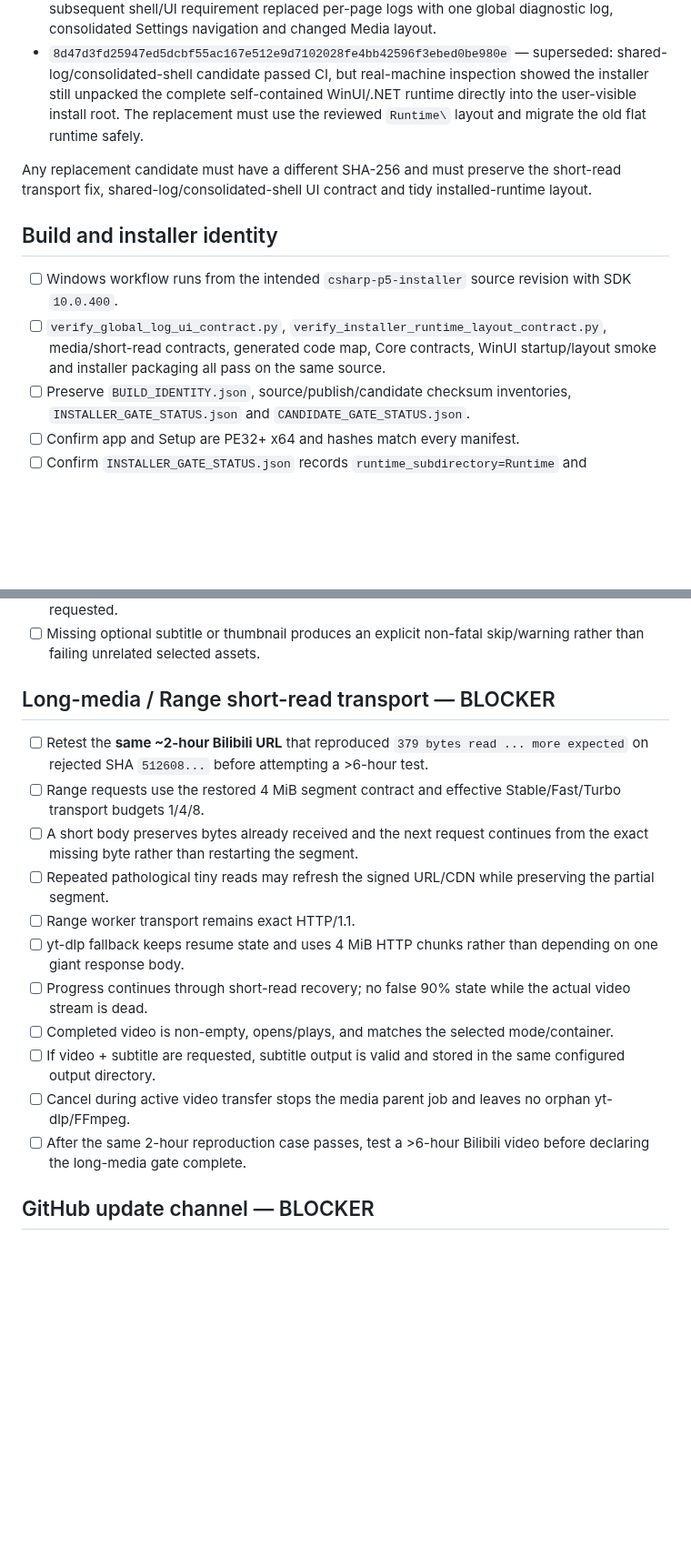
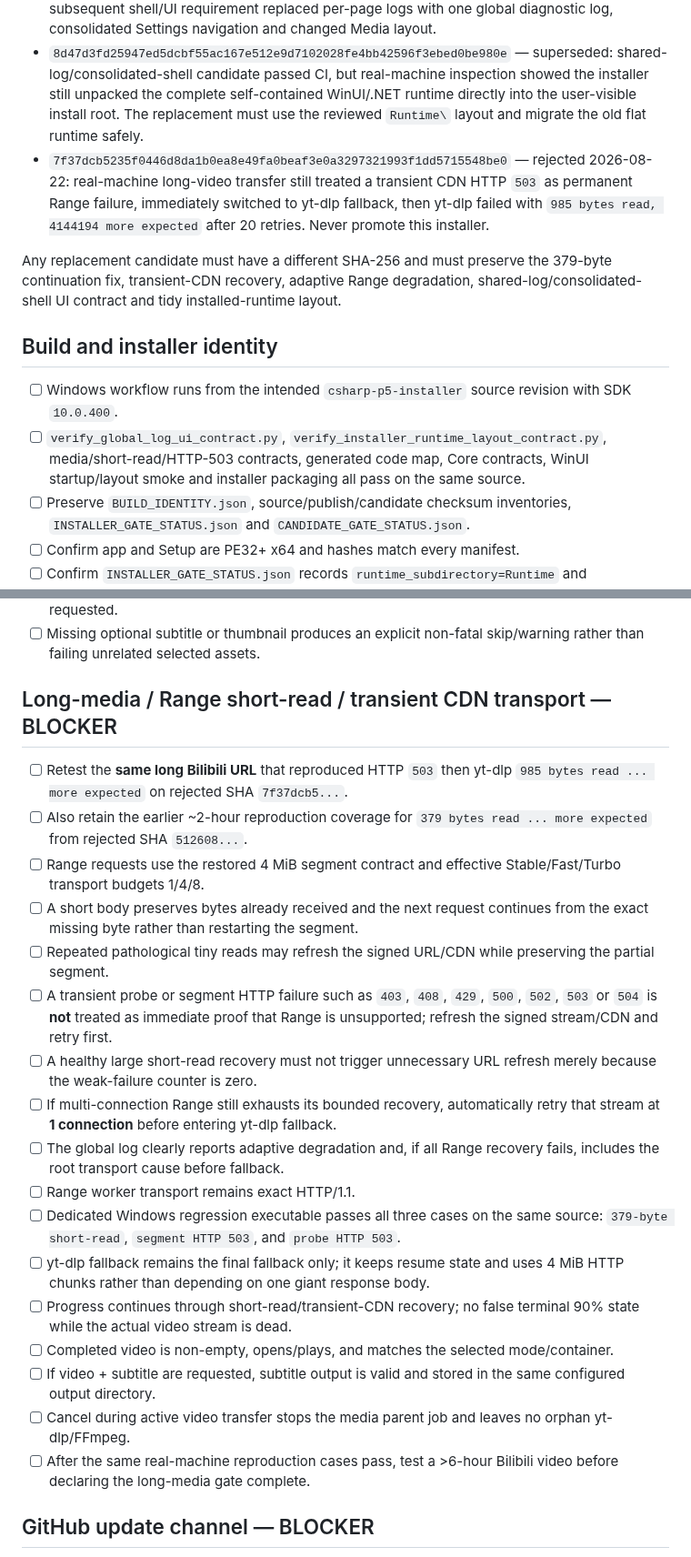
Before and after one commit to wan1778/BiliSub-Studio, a Markdown page: docs/migration/WINDOWS_FIELD_CHECKLIST_CSHARP_P5.md, 2 parts joined by grey strips. Shown at 91% size. Rendered like a GitHub page; blank space fills up the shorter version.

Commit message:
docs: record transient CDN long-media regression

```diff
--- a/docs/migration/WINDOWS_FIELD_CHECKLIST_CSHARP_P5.md
+++ b/docs/migration/WINDOWS_FIELD_CHECKLIST_CSHARP_P5.md
@@ -13,13 +13,14 @@ Status starts as **BLOCKED**. Record one exact branch source revision, workflow
 - `51260889e3b62ab3264aaaa38b32149aa008c3d2334660aa7c3716dfd6445b07` — rejected/superseded: real-machine ~2-hour Bilibili test reproduced `379 bytes read ... more expected`, Range segment 0 failure and yt-dlp fallback exhaustion.
 - `bbf956e07bcd4f44d6855bb97ddaff369a96161930fba449153f59531058ee99` — superseded after downloader run 61 passed the dedicated 379-byte continuation fixture, because the subsequent shell/UI requirement replaced per-page logs with one global diagnostic log, consolidated Settings navigation and changed Media layout.
 - `8d47d3fd25947ed5dcbf55ac167e512e9d7102028fe4bb42596f3ebed0be980e` — superseded: shared-log/consolidated-shell candidate passed CI, but real-machine inspection showed the installer still unpacked the complete self-contained WinUI/.NET runtime directly into the user-visible install root. The replacement must use the reviewed `Runtime\` layout and migrate the old flat runtime safely.
+- `7f37dcb5235f0446d8da1b0ea8e49fa0beaf3e0a3297321993f1dd5715548be0` — rejected 2026-08-22: real-machine long-video transfer still treated a transient CDN HTTP `503` as permanent Range failure, immediately switched to yt-dlp fallback, then yt-dlp failed with `985 bytes read, 4144194 more expected` after 20 retries. Never promote this installer.
 
-Any replacement candidate must have a different SHA-256 and must preserve the short-read transport fix, shared-log/consolidated-shell UI contract and tidy installed-runtime layout.
+Any replacement candidate must have a different SHA-256 and must preserve the 379-byte continuation fix, transient-CDN recovery, adaptive Range degradation, shared-log/consolidated-shell UI contract and tidy installed-runtime layout.
 
 ## Build and installer identity
 
 - [ ] Windows workflow runs from the intended `csharp-p5-installer` source revision with SDK `10.0.400`.
-- [ ] `verify_global_log_ui_contract.py`, `verify_installer_runtime_layout_contract.py`, media/short-read contracts, generated code map, Core contracts, WinUI startup/layout smoke and installer packaging all pass on the same source.
+- [ ] `verify_global_log_ui_contract.py`, `verify_installer_runtime_layout_contract.py`, media/short-read/HTTP-503 contracts, generated code map, Core contracts, WinUI startup/layout smoke and installer packaging all pass on the same source.
 - [ ] Preserve `BUILD_IDENTITY.json`, source/publish/candidate checksum inventories, `INSTALLER_GATE_STATUS.json` and `CANDIDATE_GATE_STATUS.json`.
 - [ ] Confirm app and Setup are PE32+ x64 and hashes match every manifest.
 - [ ] Confirm `INSTALLER_GATE_STATUS.json` records `runtime_subdirectory=Runtime` and `legacy_flat_runtime_migration_smoke=true`.
@@ -79,19 +80,25 @@ Any replacement candidate must have a different SHA-256 and must preserve the sh
 - [ ] One or more Video/Thumbnail/Phụ đề boxes selected => only those selected assets are requested.
 - [ ] Missing optional subtitle or thumbnail produces an explicit non-fatal skip/warning rather than failing unrelated selected assets.
 
-## Long-media / Range short-read transport — BLOCKER
+## Long-media / Range short-read / transient CDN transport — BLOCKER
 
-- [ ] Retest the **same ~2-hour Bilibili URL** that reproduced `379 bytes read ... more expected` on rejected SHA `512608...` before attempting a >6-hour test.
+- [ ] Retest the **same long Bilibili URL** that reproduced HTTP `503` then yt-dlp `985 bytes read ... more expected` on rejected SHA `7f37dcb5...`.
+- [ ] Also retain the earlier ~2-hour reproduction coverage for `379 bytes read ... more expected` from rejected SHA `512608...`.
 - [ ] Range requests use the restored 4 MiB segment contract and effective Stable/Fast/Turbo transport budgets 1/4/8.
 - [ ] A short body preserves bytes already received and the next request continues from the exact missing byte rather than restarting the segment.
 - [ ] Repeated pathological tiny reads may refresh the signed URL/CDN while preserving the partial segment.
+- [ ] A transient probe or segment HTTP failure such as `403`, `408`, `429`, `500`, `502`, `503` or `504` is **not** treated as immediate proof that Range is unsupported; refresh the signed stream/CDN and retry first.
+- [ ] A healthy large short-read recovery must not trigger unnecessary URL refresh merely because the weak-failure counter is zero.
+- [ ] If multi-connection Range still exhausts its bounded recovery, automatically retry that stream at **1 connection** before entering yt-dlp fallback.
+- [ ] The global log clearly reports adaptive degradation and, if all Range recovery fails, includes the root transport cause before fallback.
 - [ ] Range worker transport remains exact HTTP/1.1.
-- [ ] yt-dlp fallback keeps resume state and uses 4 MiB HTTP chunks rather than depending on one giant response body.
-- [ ] Progress continues through short-read recovery; no false 90% state while the actual video stream is dead.
+- [ ] Dedicated Windows regression executable passes all three cases on the same source: `379-byte short-read`, `segment HTTP 503`, and `probe HTTP 503`.
+- [ ] yt-dlp fallback remains the final fallback only; it keeps resume state and uses 4 MiB HTTP chunks rather than depending on one giant response body.
+- [ ] Progress continues through short-read/transient-CDN recovery; no false terminal 90% state while the actual video stream is dead.
 - [ ] Completed video is non-empty, opens/plays, and matches the selected mode/container.
 - [ ] If video + subtitle are requested, subtitle output is valid and stored in the same configured output directory.
 - [ ] Cancel during active video transfer stops the media parent job and leaves no orphan yt-dlp/FFmpeg.
-- [ ] After the same 2-hour reproduction case passes, test a >6-hour Bilibili video before declaring the long-media gate complete.
+- [ ] After the same real-machine reproduction cases pass, test a >6-hour Bilibili video before declaring the long-media gate complete.
 
 ## GitHub update channel — BLOCKER
 
```
